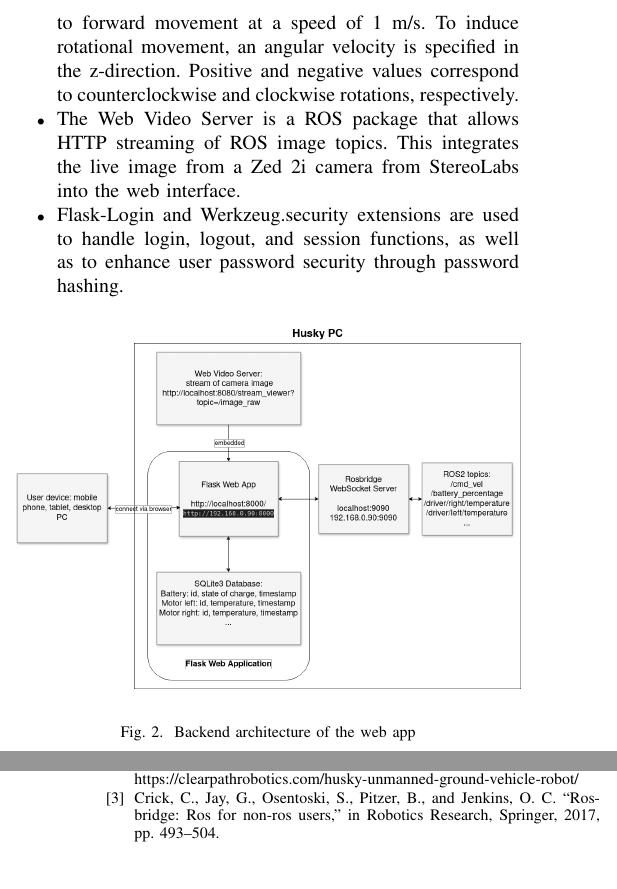
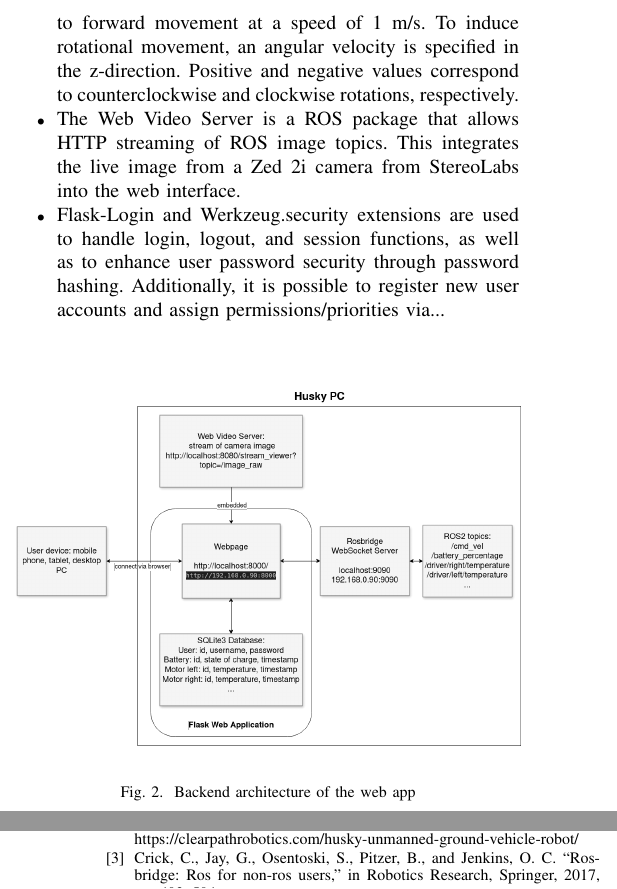
Before and after one commit to TKL01/Conference-MMAR24-Draft-TKL, a LaTeX paper (conference_101719.tex): two parts of the columns of pages 2 and 3 of 3, joined at a grey line, cut so that both start at the same text, the shorter picture padded with empty space. Compiled offline with pdfLaTeX; a missing font is replaced by an installed copy or a similar font; a LaTeX package or settings file that is missing is left out.

Commit message:
update fig2

```diff
--- a/conference_101719.tex
+++ b/conference_101719.tex
@@ -114,7 +114,7 @@ Roslibjs is employed as a JavaScript library to interact with ROS topics, enabli
 The geometry\_msgs/Twist message is composed of linear and angular vectors, which represent the velocity in free space. Specifically, these vectors are expressed in terms of m/s and rad/s, respectively, in a right-handed coordinate system.
 In the context of the Husky robot, a linear velocity of 1 m/s in the positive x-direction corresponds to forward movement at a speed of 1 m/s. To induce rotational movement, an angular velocity is specified in the z-direction. Positive and negative values correspond to counterclockwise and clockwise rotations, respectively.
 \item The Web Video Server is a ROS package that allows HTTP streaming of ROS image topics. This integrates the live image from a Zed 2i camera from StereoLabs into the web interface.
-\item Flask-Login and Werkzeug.security extensions are used to handle login, logout, and session functions, as well as to enhance user password security through password hashing.
+\item Flask-Login and Werkzeug.security extensions are used to handle login, logout, and session functions, as well as to enhance user password security through password hashing. Additionally, it is possible to register new user accounts and assign permissions/priorities via...
 \end{itemize}
 \begin{figure}[htbp]
     \centerline{\includegraphics[width=8.9cm]{Pictures/userapp.png}}
```
Also changed, not shown: Pictures/userapp.png, conference_101719.pdf, 5 other files.
